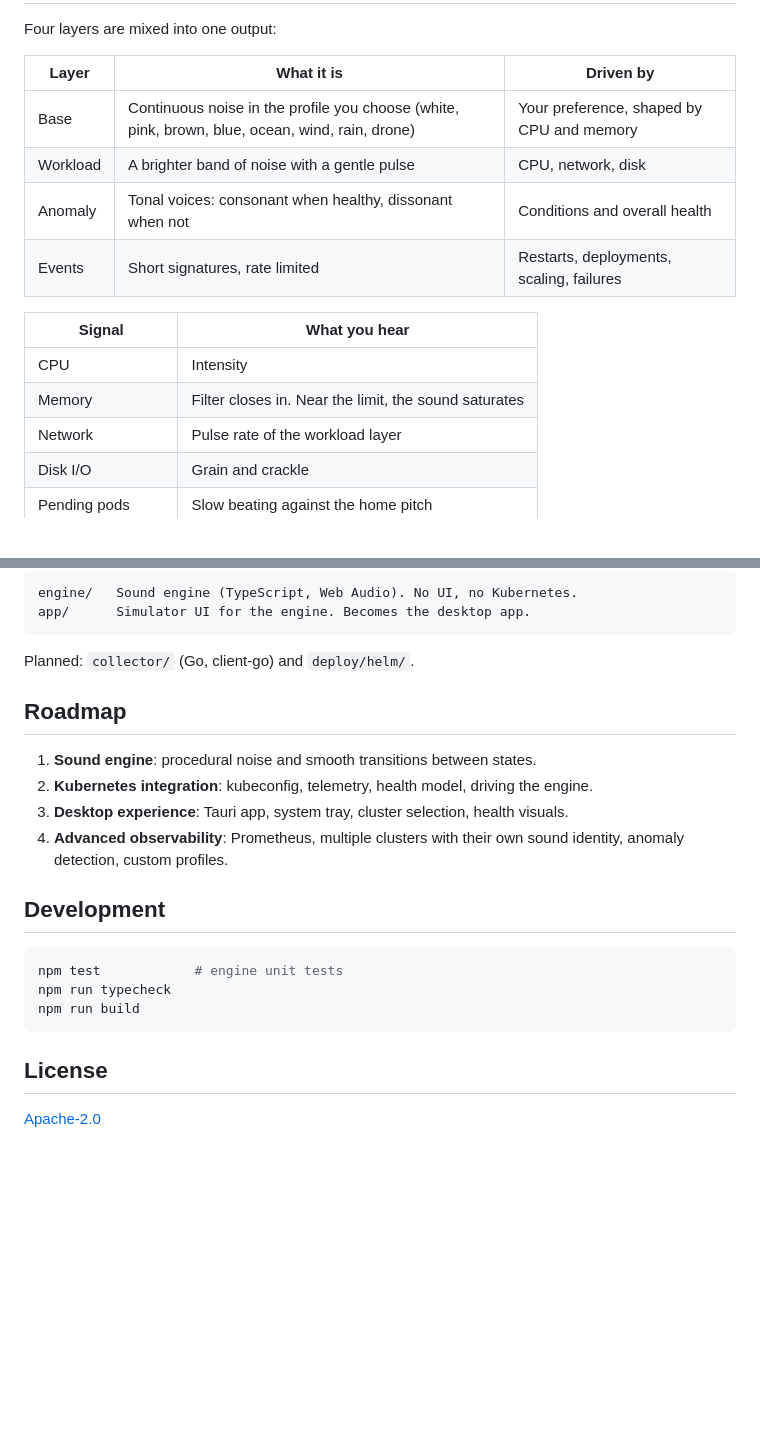
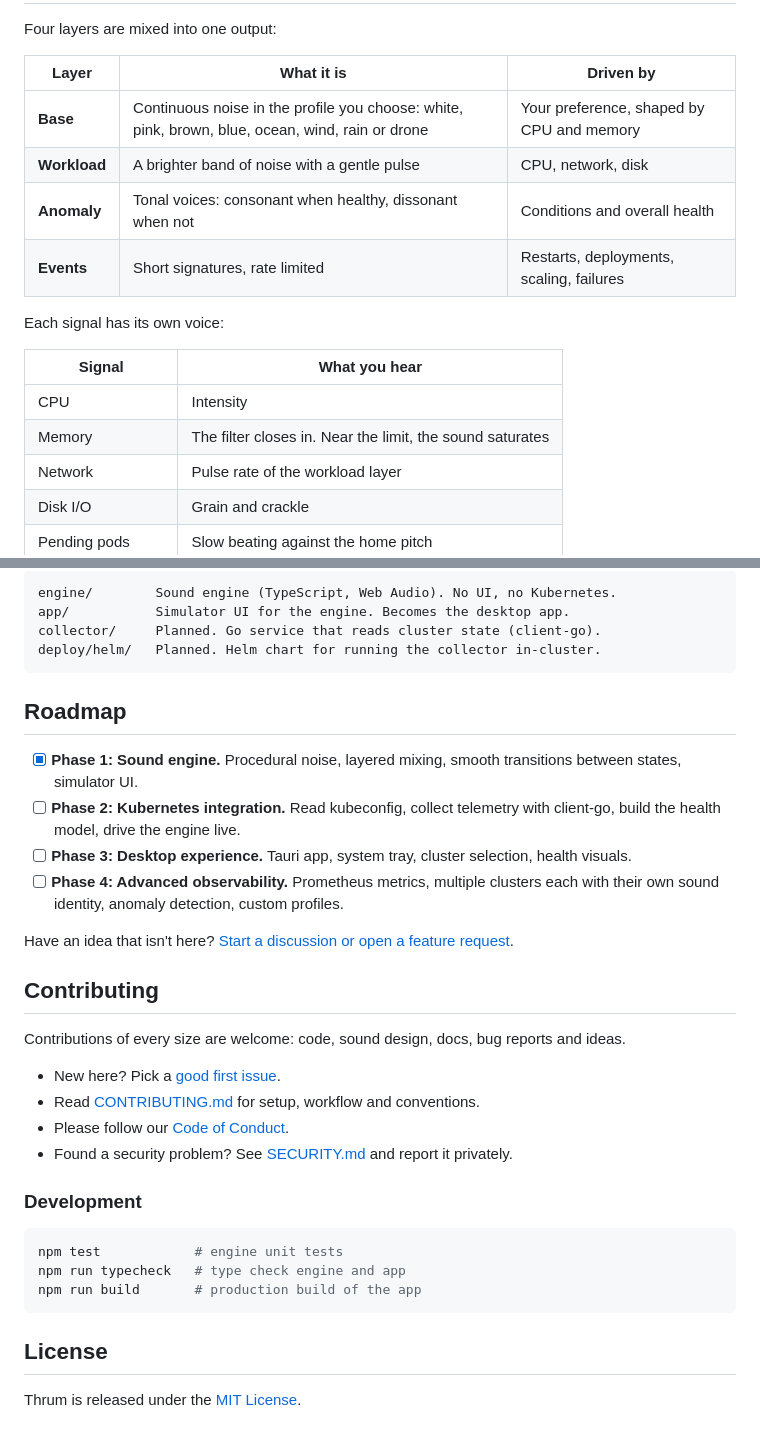
Before and after one commit to yeixio/Thrum, a Markdown page: README.md, 2 parts joined by grey strips. GitHub-like rendering; blank space fills up the shorter version.

````diff
--- a/README.md
+++ b/README.md
@@ -31,15 +56,17 @@ Four layers are mixed into one output:
 
 | Layer | What it is | Driven by |
 |---|---|---|
-| Base | Continuous noise in the profile you choose (white, pink, brown, blue, ocean, wind, rain, drone) | Your preference, shaped by CPU and memory |
-| Workload | A brighter band of noise with a gentle pulse | CPU, network, disk |
-| Anomaly | Tonal voices: consonant when healthy, dissonant when not | Conditions and overall health |
-| Events | Short signatures, rate limited | Restarts, deployments, scaling, failures |
+| **Base** | Continuous noise in the profile you choose: white, pink, brown, blue, ocean, wind, rain or drone | Your preference, shaped by CPU and memory |
+| **Workload** | A brighter band of noise with a gentle pulse | CPU, network, disk |
+| **Anomaly** | Tonal voices: consonant when healthy, dissonant when not | Conditions and overall health |
+| **Events** | Short signatures, rate limited | Restarts, deployments, scaling, failures |
+
+Each signal has its own voice:
 
 | Signal | What you hear |
 |---|---|
 | CPU | Intensity |
-| Memory | Filter closes in. Near the limit, the sound saturates |
+| Memory | The filter closes in. Near the limit, the sound saturates |
 | Network | Pulse rate of the workload layer |
 | Disk I/O | Grain and crackle |
 | Pending pods | Slow beating against the home pitch |
@@ -55,26 +94,37 @@ State changes are smoothed with hysteresis and separate attack and decay times,
 
 ```
-engine/   Sound engine (TypeScript, Web Audio). No UI, no Kubernetes.
-app/      Simulator UI for the engine. Becomes the desktop app.
+engine/        Sound engine (TypeScript, Web Audio). No UI, no Kubernetes.
+app/           Simulator UI for the engine. Becomes the desktop app.
+collector/     Planned. Go service that reads cluster state (client-go).
+deploy/helm/   Planned. Helm chart for running the collector in-cluster.
 ```
-
-Planned: `collector/` (Go, client-go) and `deploy/helm/`.
 
 ## Roadmap
 
-1. **Sound engine**: procedural noise and smooth transitions between states.
-2. **Kubernetes integration**: kubeconfig, telemetry, health model, driving the engine.
-3. **Desktop experience**: Tauri app, system tray, cluster selection, health visuals.
-4. **Advanced observability**: Prometheus, multiple clusters with their own sound identity, anomaly detection, custom profiles.
+- [x] **Phase 1: Sound engine.** Procedural noise, layered mixing, smooth transitions between states, simulator UI.
+- [ ] **Phase 2: Kubernetes integration.** Read kubeconfig, collect telemetry with client-go, build the health model, drive the engine live.
+- [ ] **Phase 3: Desktop experience.** Tauri app, system tray, cluster selection, health visuals.
+- [ ] **Phase 4: Advanced observability.** Prometheus metrics, multiple clusters each with their own sound identity, anomaly detection, custom profiles.
 
-## Development
+Have an idea that isn't here? [Start a discussion or open a feature request](https://github.com/yeixio/Thrum/issues/new/choose).
+
+## Contributing
+
+Contributions of every size are welcome: code, sound design, docs, bug reports and ideas.
+
+- New here? Pick a [good first issue](https://github.com/yeixio/Thrum/issues?q=is%3Aissue+is%3Aopen+label%3A%22good+first+issue%22).
+- Read [CONTRIBUTING.md](CONTRIBUTING.md) for setup, workflow and conventions.
+- Please follow our [Code of Conduct](CODE_OF_CONDUCT.md).
+- Found a security problem? See [SECURITY.md](SECURITY.md) and report it privately.
+
+### Development
 
 ```sh
 npm test            # engine unit tests
-npm run typecheck
-npm run build
+npm run typecheck   # type check engine and app
+npm run build       # production build of the app
 ```
 
 ## License
 
-[Apache-2.0](LICENSE)
+Thrum is released under the [MIT License](LICENSE).
````
Also changed, not shown: other parts of README.md (+44 -7 lines), .github/PULL_REQUEST_TEMPLATE.md (added, +24 -0 lines), CHANGELOG.md (added, +18 -0 lines), CODE_OF_CONDUCT.md (added, +133 -0 lines), CONTRIBUTING.md (added, +87 -0 lines), SECURITY.md (added, +31 -0 lines), docs/images/simulator.png (added), 9 other files.
